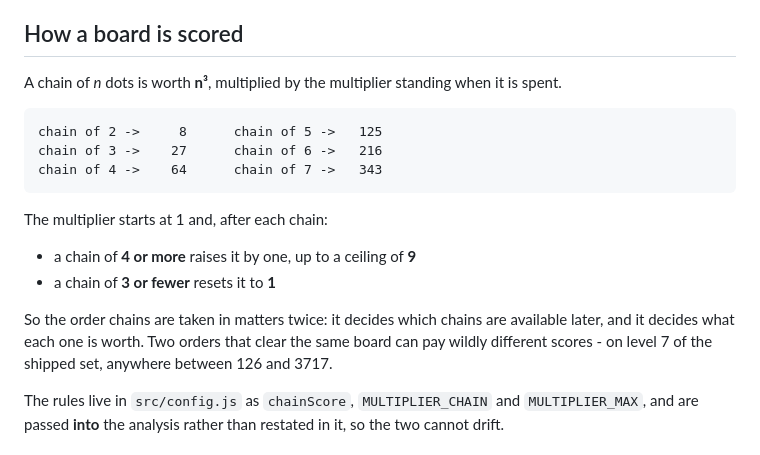
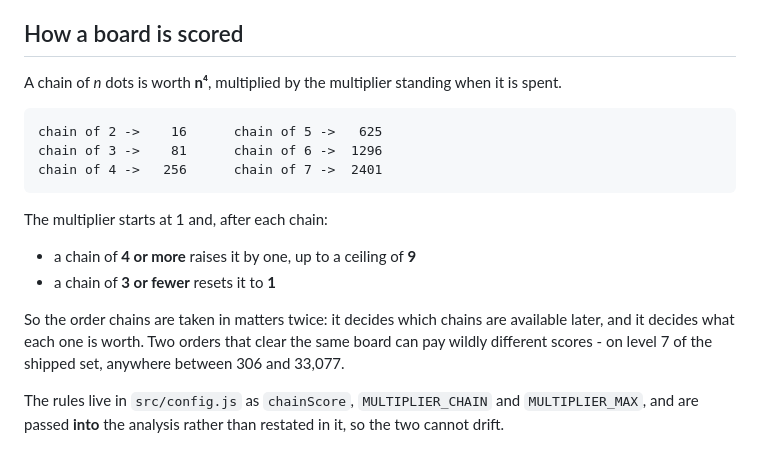
Before and after one commit to Gadgetoid/dots, a Markdown page: docs/puzzle-analysis.md, the part around the change. Drawn GitHub-style.

````diff
--- a/docs/puzzle-analysis.md
+++ b/docs/puzzle-analysis.md
@@ -30,12 +30,12 @@ Two consequences do most of the work later:
 
 ## How a board is scored
 
-A chain of _n_ dots is worth **n³**, multiplied by the multiplier standing when it is spent.
+A chain of _n_ dots is worth **n⁴**, multiplied by the multiplier standing when it is spent.
 
 ```
-chain of 2 ->     8      chain of 5 ->   125
-chain of 3 ->    27      chain of 6 ->   216
-chain of 4 ->    64      chain of 7 ->   343
+chain of 2 ->    16      chain of 5 ->   625
+chain of 3 ->    81      chain of 6 ->  1296
+chain of 4 ->   256      chain of 7 ->  2401
 ```
 
 The multiplier starts at 1 and, after each chain:
@@ -45,7 +45,7 @@ The multiplier starts at 1 and, after each chain:
 
 So the order chains are taken in matters twice: it decides which chains are available later, and it
 decides what each one is worth. Two orders that clear the same board can pay wildly different
-scores - on level 7 of the shipped set, anywhere between 126 and 3717.
+scores - on level 7 of the shipped set, anywhere between 306 and 33,077.
 
 The rules live in `src/config.js` as `chainScore`, `MULTIPLIER_CHAIN` and `MULTIPLIER_MAX`, and are
 passed **into** the analysis rather than restated in it, so the two cannot drift.
````
Also changed, not shown: README.md (+2 -2 lines), screenshots/levels.png, 8 other files.
